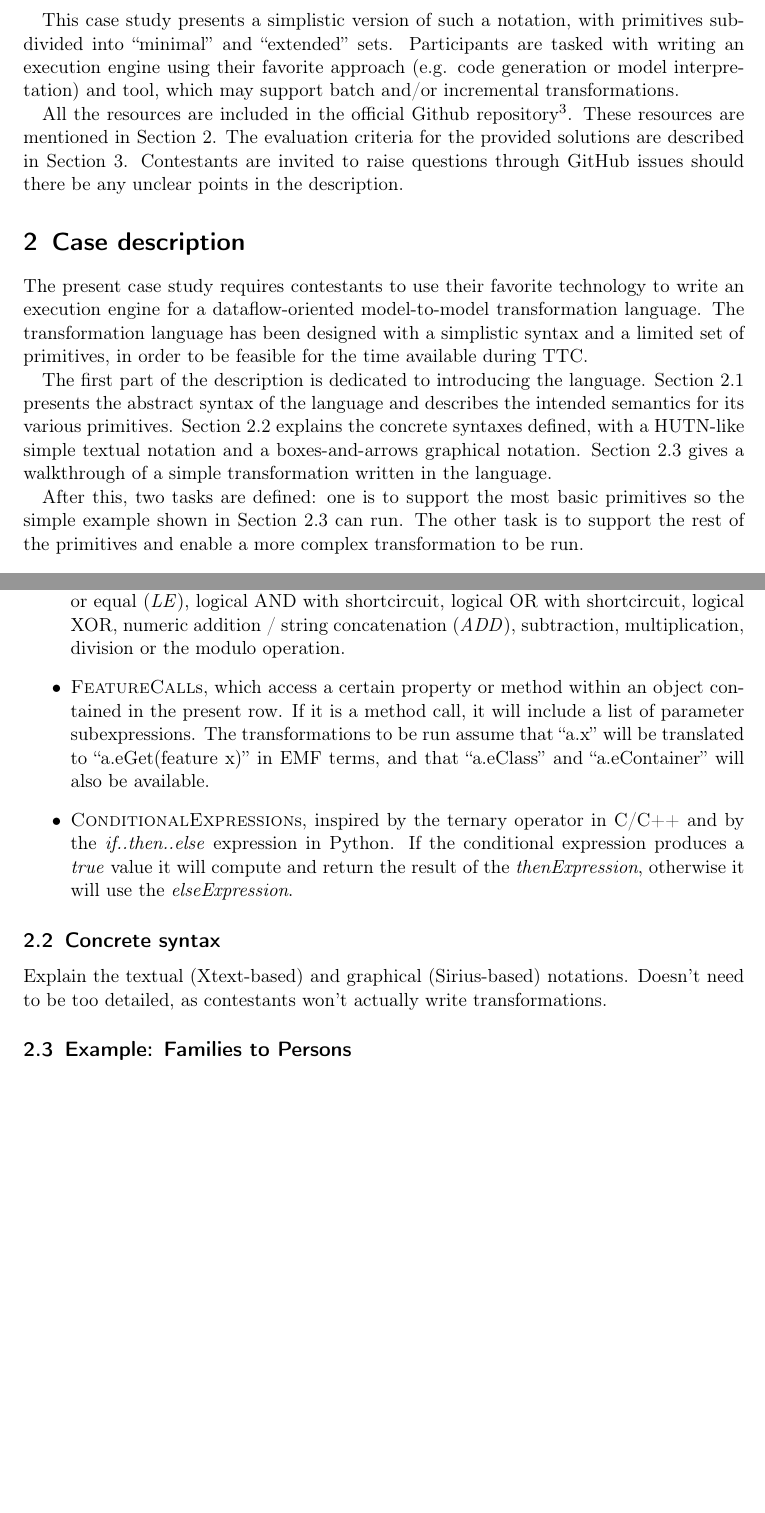
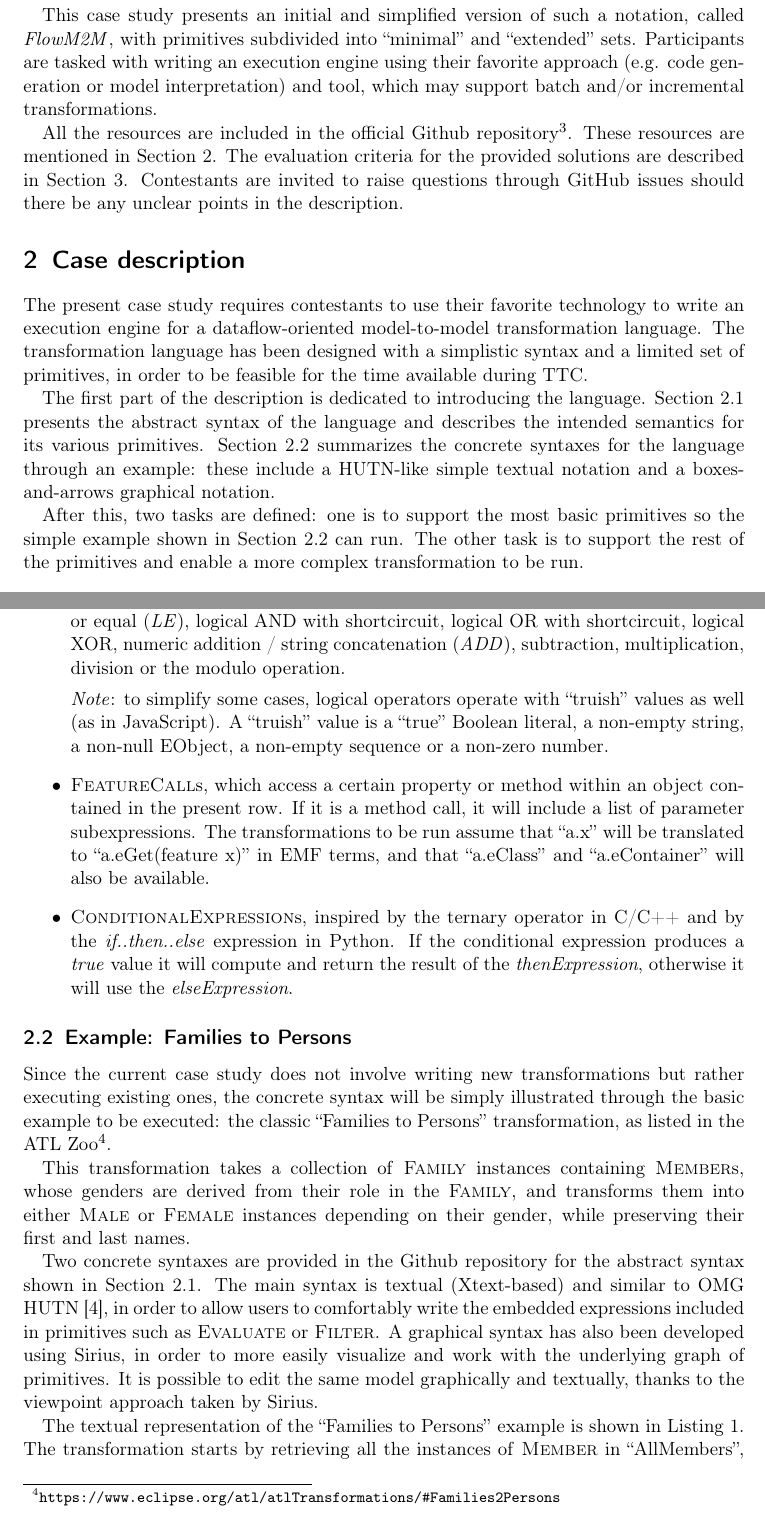
Before and after one commit to TransformationToolContest/ttc2016-live, a LaTeX paper (description/description.tex): two parts of pages 2 and 6 of 7 before the commit and two parts of pages 2 and 6 of 8 after it, joined at a grey line, cut so that both start at the same text, the shorter picture padded with empty space. Compiled offline with pdfLaTeX.

Commit message:
Add description of families2persons transformation - only tasks and eval left

```diff
--- a/description/description.tex
+++ b/description/description.tex
@@ -65,11 +79,12 @@ addition to their potentially simpler incrementality, breaking rules
 into smaller primitives might increase the level of detail of the
 execution traces of the transformation.
 
-This case study presents a simplistic version of such a notation, with
-primitives subdivided into ``minimal'' and ``extended''
-sets. Participants are tasked with writing an execution engine using
-their favorite approach (e.g. code generation or model interpretation)
-and tool, which may support batch and/or incremental transformations.
+This case study presents an initial and simplified version of such a
+notation, called \FlowMM, with primitives subdivided into ``minimal''
+and ``extended'' sets. Participants are tasked with writing an
+execution engine using their favorite approach (e.g. code generation
+or model interpretation) and tool, which may support batch and/or
+incremental transformations.
 
 All the resources are included in the official Github
 repository\footnote{\url{https://github.com/TransformationToolContest/ttc16-live-contest}}. These
@@ -91,10 +106,9 @@ primitives, in order to be feasible for the time available during TTC.
 The first part of the description is dedicated to introducing the
 language. Section~\ref{sec:asyn} presents the abstract syntax of the
 language and describes the intended semantics for its various
-primitives. Section~\ref{sec:csyn} explains the concrete syntaxes
-defined, with a HUTN-like simple textual notation and a
-boxes-and-arrows graphical notation. Section~\ref{sec:f2p} gives a
-walkthrough of a simple transformation written in the language.
+primitives. Section~\ref{sec:f2p} summarizes the concrete syntaxes for
+the language through an example: these include a HUTN-like simple
+textual notation and a boxes-and-arrows graphical notation.
 
 After this, two tasks are defined: one is to support the most basic
 primitives so the simple example shown in Section~\ref{sec:f2p} can
@@ -250,6 +264,11 @@ is a tree of elements of various types:
   addition / string concatenation (\emph{ADD}), subtraction,
   multiplication, division or the modulo operation.
 
+  \emph{Note}: to simplify some cases, logical operators operate with
+  ``truish'' values as well (as in JavaScript). A ``truish'' value is
+  a ``true'' Boolean literal, a non-empty string, a non-null EObject,
+  a non-empty sequence or a non-zero number.
+
 \item \class{FeatureCall}s, which access a certain property or method
   within an object contained in the present row. If it is a method
   call, it will include a list of parameter subexpressions. The
@@ -264,15 +283,34 @@ is a tree of elements of various types:
   otherwise it will use the \emph{elseExpression}.
 \end{itemize}
 
-\subsection{Concrete syntax}
-\label{sec:csyn}
-
-Explain the textual (Xtext-based) and graphical (Sirius-based)
-notations. Doesn't need to be too detailed, as contestants won't
-actually write transformations.
-
 \subsection{Example: Families to Persons}
 \label{sec:f2p}
 
-Explain the Families2Persons example as described through the
-notations.
+Since the current case study does not involve writing new
+transformations but rather executing existing ones, the concrete
+syntax will be simply illustrated through the basic example to be
+executed: the classic ``Families to Persons'' transformation, as
+listed in the ATL
+Zoo\footnote{\url{https://www.eclipse.org/atl/atlTransformations/#Families2Persons}}.
+
+This transformation takes a collection of \class{Family} instances
+containing \class{Member}s, whose genders are derived from their role
+in the \class{Family}, and transforms them into either \class{Male} or
+\class{Female} instances depending on their gender, while preserving
+their first and last names.
+
+Two concrete syntaxes are provided in the Github repository for the
+abstract syntax shown in Section~\ref{sec:asyn}. The main syntax is
+textual (Xtext-based) and similar to OMG HUTN~\cite{hutn2004}, in
+order to allow users to comfortably write the embedded expressions
+included in primitives such as \class{Evaluate} or \class{Filter}. A
+graphical syntax has also been developed using Sirius, in order to
+more easily visualize and work with the underlying graph of
+primitives. It is possible to edit the same model graphically and
+textually, thanks to the viewpoint approach taken by Sirius.
+
+\lstinputlisting[float,label=lst:f2p,caption={Families to Persons, textual \FlowMM notation},language=FlowM2M,numbers=left,numberstyle=\scriptsize,frame=tb,columns=flexible,basicstyle=\small]{../examples/eu.ttc.dataflow.examples.families2persons/transformation/families2persons.dataflow}
+
+The textual representation of the ``Families to Persons'' example is
+shown in Listing~\ref{lst:f2p}. The transformation starts by
+retrieving all the instances of \class{Member} in ``AllMembers'', and
@@ -278,0 +322 @@ notations.
+set.
```
Also changed, not shown: description/bibliography.bib (+10 -0 lines), description/description.pdf, description/families2persons.pdf (added), description/families2persons.svg (added), description/description.tex (41 more changed lines), 1 other file.
